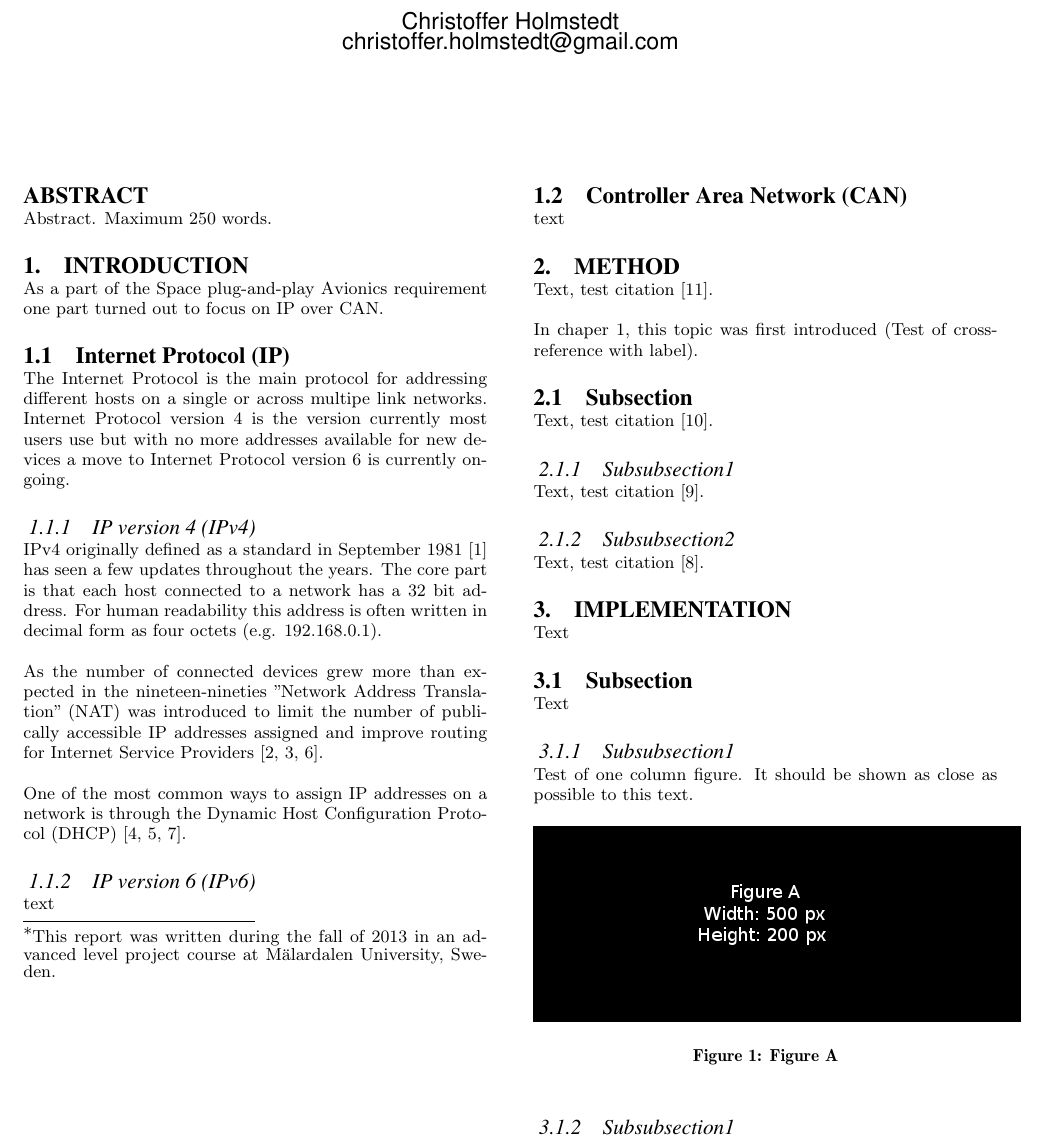
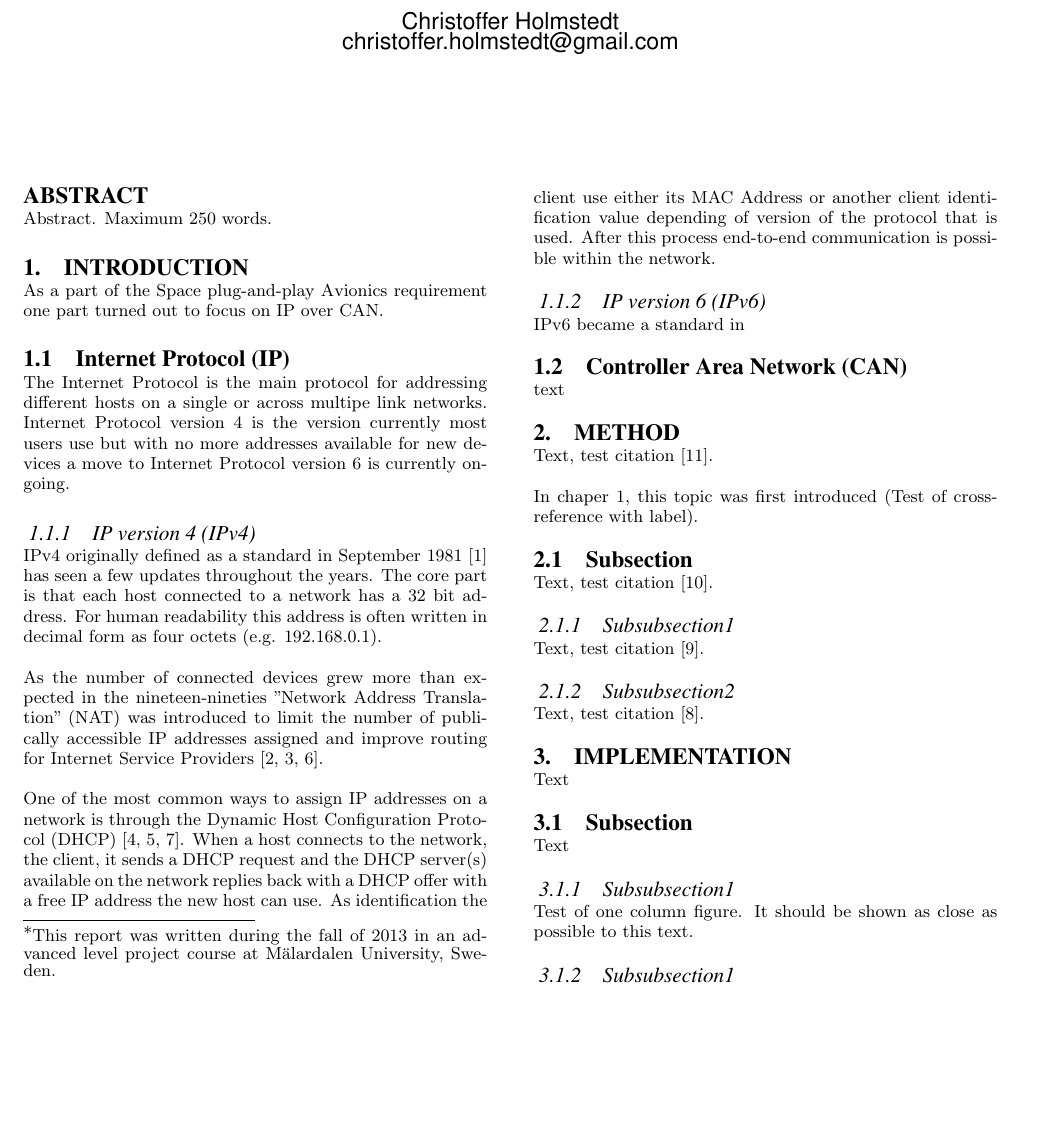
Before and after one commit to naiad-auv/naiad-auv-report, a LaTeX paper (doc/ip_over_can_bus/sigproc-sp.tex, which reads doc/ip_over_can_bus/introduction.tex): part of page 1 of 3, cut so that both start at the same text, the shorter picture padded with empty space. Compiled offline with pdfLaTeX.

Commit message:
Finished with IPv4 introduction in ip over can bus report.

```diff
--- a/doc/ip_over_can_bus/introduction.tex
+++ b/doc/ip_over_can_bus/introduction.tex
@@ -24,8 +24,15 @@ Service Providers \cite{web:rfc1631, web:rfc1918, web:rfc3022}.
 
 One of the most common ways to assign IP addresses on a network is through the
 Dynamic Host Configuration Protocol (DHCP) \cite{web:rfc2131, web:rfc2132, web:rfc4361}.
+When a host connects to the network, the client, it sends a DHCP request and the DHCP
+server(s) available on the network replies back with a DHCP offer with a free
+IP address the new host can use. As identification the client use either its
+MAC Address or another client identification value depending of version of the
+protocol that is used. After this process end-to-end communication is possible
+within the network.
 
 \subsubsection{IP version 6 (IPv6)}
-text
+IPv6 became a standard in
+
 \subsection{Controller Area Network (CAN)}
 text
```
